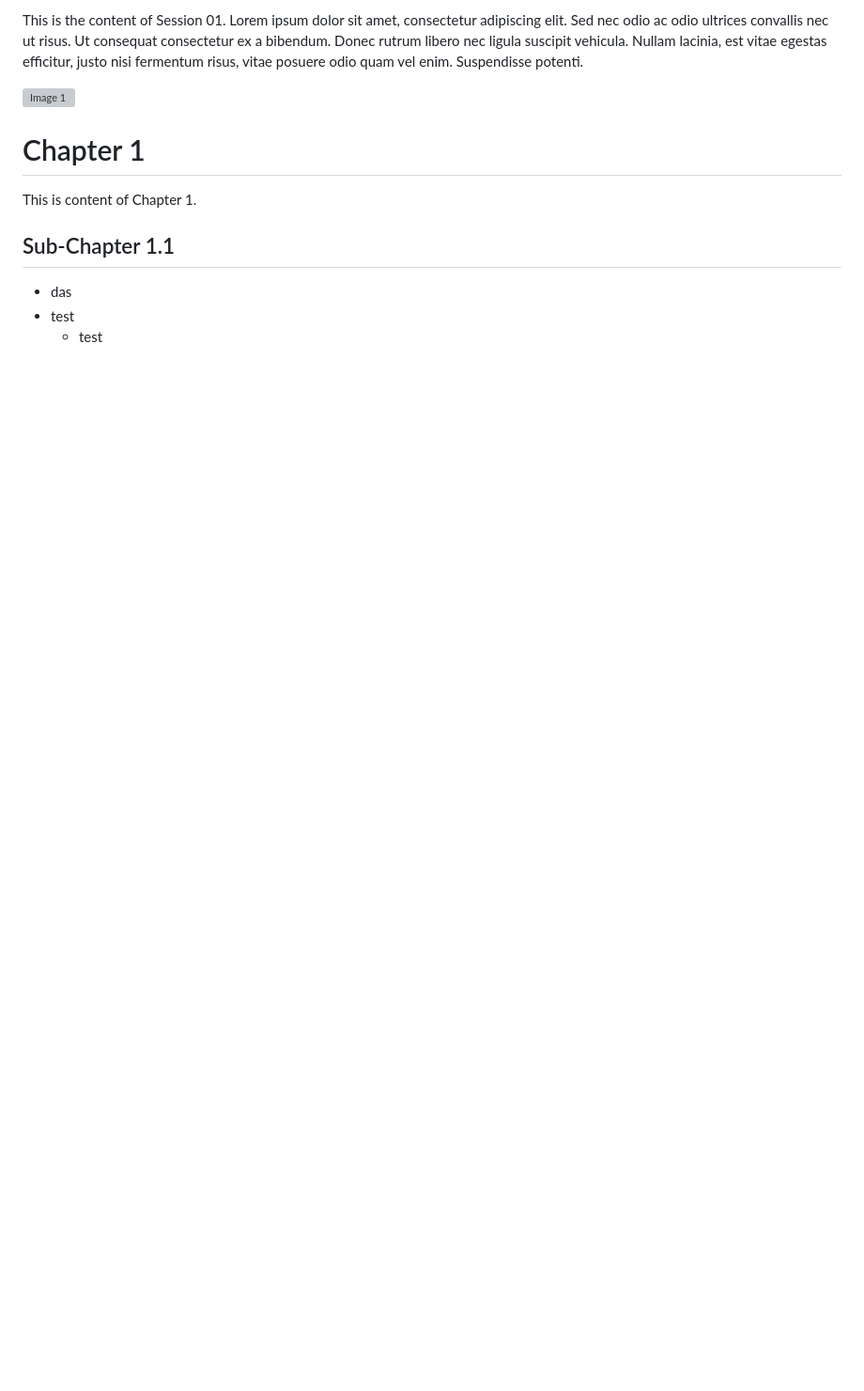
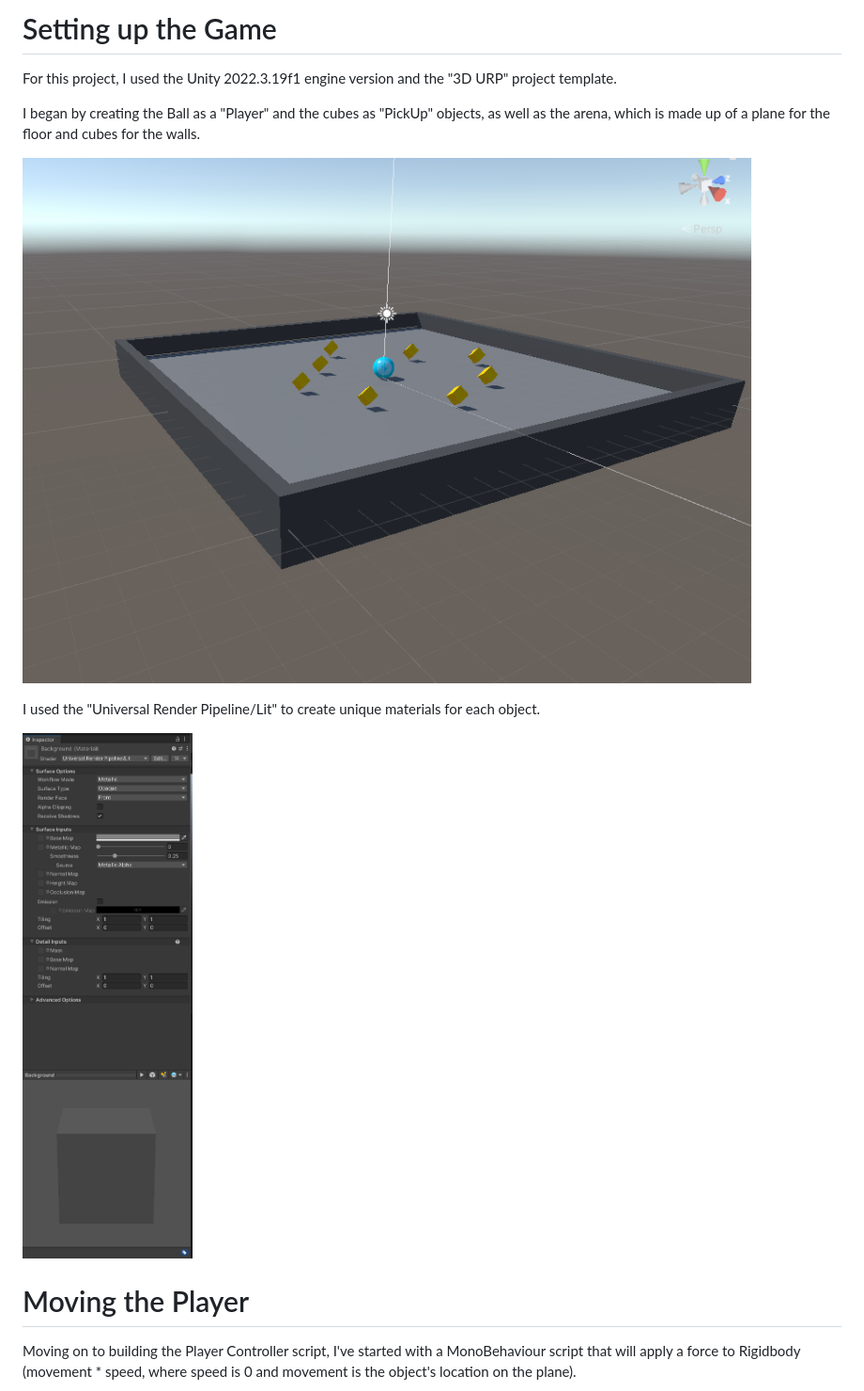
Before and after one commit to GoForMusic/GMD1-AdrianBlog, a Markdown page: pages/session01.md, the part around one of its changes. Shown at 94% size. GitHub-like rendering; pictures changed too: resources/session01/Material_Image.png (added), resources/session01/game_scene.png (added); blank space fills up the shorter version; grey boxes are pictures that could not be loaded.

```diff
--- a/pages/session01.md
+++ b/pages/session01.md
@@ -1,16 +1,20 @@
-This is the content of Session 01. Lorem ipsum dolor sit amet, consectetur adipiscing elit. Sed nec odio ac odio ultrices convallis nec ut risus. Ut consequat consectetur ex a bibendum. Donec rutrum libero nec ligula suscipit vehicula. Nullam lacinia, est vitae egestas efficitur, justo nisi fermentum risus, vitae posuere odio quam vel enim. Suspendisse potenti.
+# Setting up the Game
+
+For this project, I used the Unity 2022.3.19f1 engine version and the "3D URP" project template.
+
+I began by creating the Ball as a "Player" and the cubes as "PickUp" objects, as well as the arena, which is made up of a plane for the floor and cubes for the walls.
 
 <p style="text-align: center;">
-    <img src="image1.jpg" alt="Image 1">
+    <img src="../resources/session01/game_scene.png" alt="Game Scene">
 </p>
 
-# Chapter 1
+I used the "Universal Render Pipeline/Lit" to create unique materials for each object.
 
-This is content of Chapter 1.
+<p style="text-align: center;">
+    <img src="../resources/session01/Material_Image.png" alt="Material Image">
+</p>
 
-## Sub-Chapter 1.1
+# Moving the Player
 
-- das
-- test
-    -   test
+Moving on to building the Player Controller script, I've started with a MonoBehaviour script that will apply a force to Rigidbody (movement * speed, where speed is 0 and movement is the object's location on the plane).
 
```
Also changed, not shown: other parts of pages/session01.md (+38 -59 lines), resources/session01/PickUpScript.png (added), resources/session01/UI01.png (added), resources/session01/player-controller-script01.png (added), resources/session01/player-controller-script02.png (added), 3 other files.
